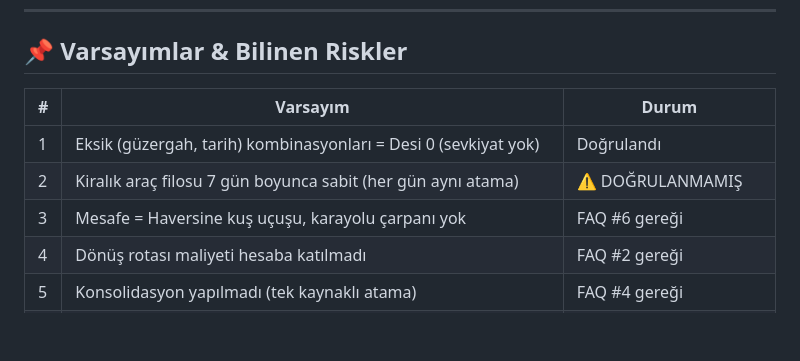
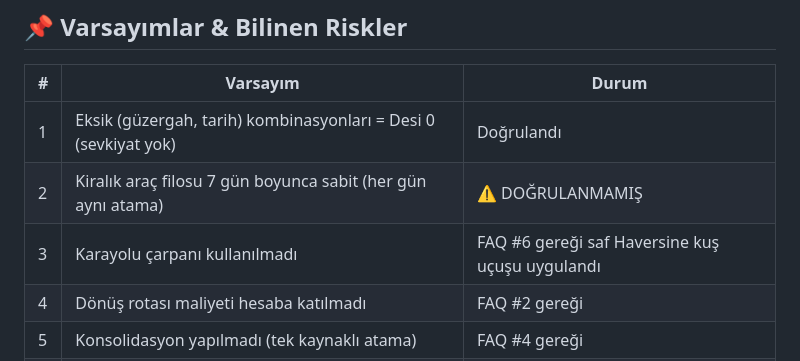
Before and after one commit to dildasoftware/LoadIQ-LojistikOptimizasyonTeknofest26, a Markdown page: README.md, the part around the change. Rendered like a GitHub page; blank space fills up the shorter version.

```diff
--- a/README.md
+++ b/README.md
@@ -157,7 +157,7 @@ python tests/test_coverage.py
 |---|----------|-------|
 | 1 | Eksik (güzergah, tarih) kombinasyonları = Desi 0 (sevkiyat yok) | Doğrulandı |
 | 2 | Kiralık araç filosu 7 gün boyunca sabit (her gün aynı atama) | ⚠️ DOĞRULANMAMIŞ |
-| 3 | Mesafe = Haversine kuş uçuşu, karayolu çarpanı yok | FAQ #6 gereği |
+| 3 | Karayolu çarpanı kullanılmadı | FAQ #6 gereği saf Haversine kuş uçuşu uygulandı |
 | 4 | Dönüş rotası maliyeti hesaba katılmadı | FAQ #2 gereği |
 | 5 | Konsolidasyon yapılmadı (tek kaynaklı atama) | FAQ #4 gereği |
 | 6 | 30 Nisan ve 1 Mayıs anomali günleri (tatil etkisi) modelden çıkarılmadı | Backtest WAPE'sini etkiler |
```
